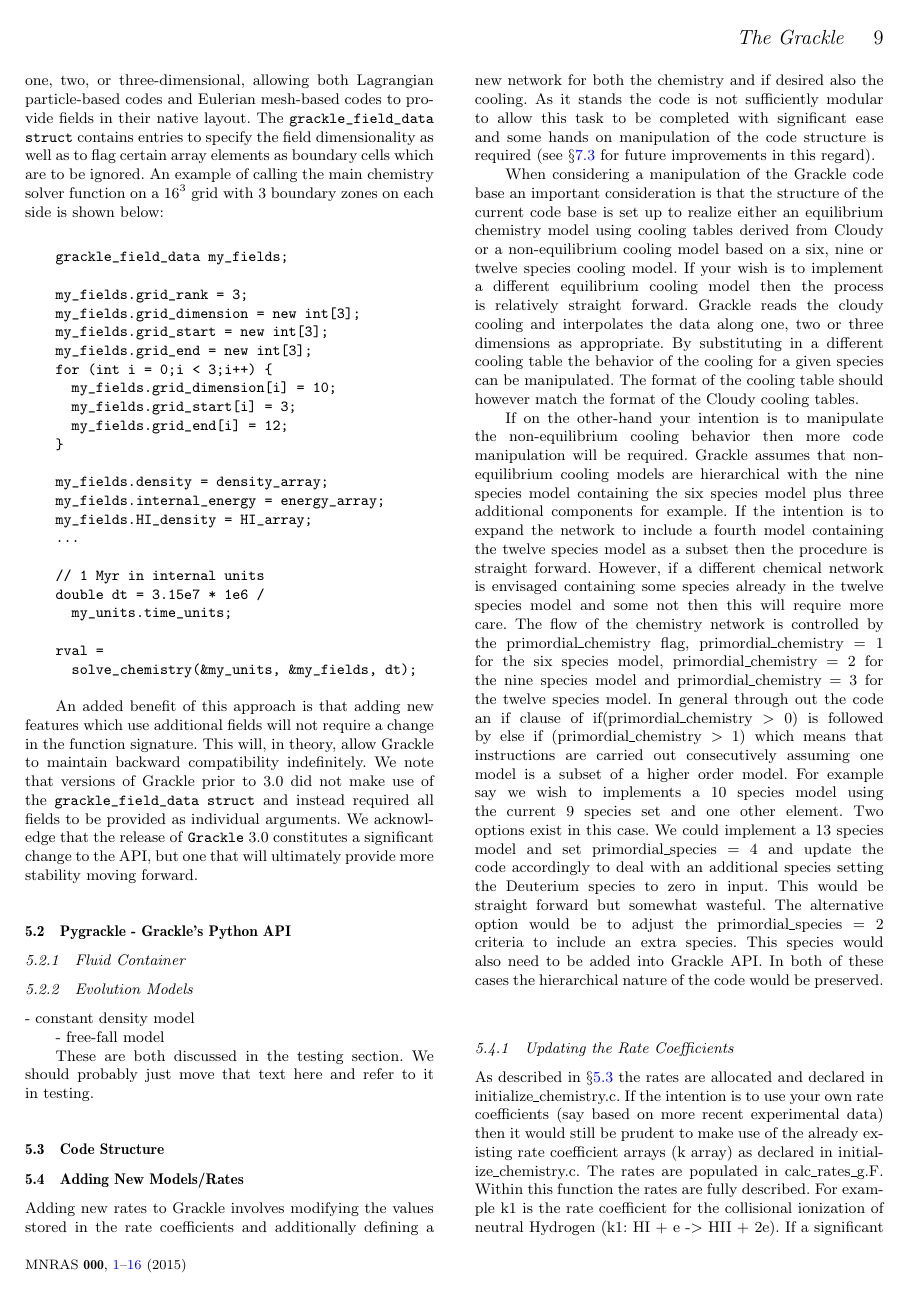
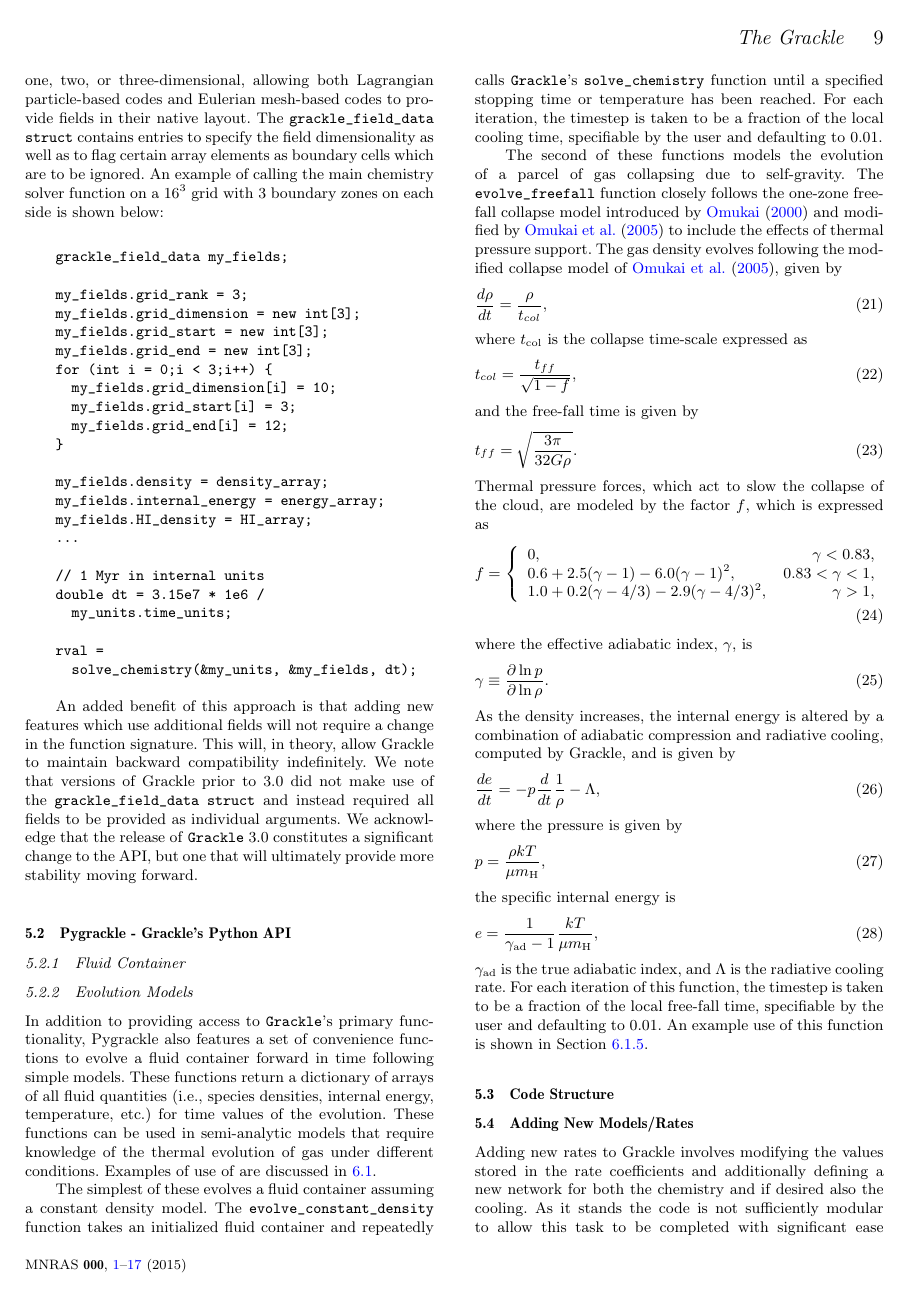
Before and after one commit to grackle-project/grackle-paper, a LaTeX paper (ms.tex, which reads methods-implementation.tex): page 9 of 16 before the commit and page 9 of 17 after it. Compiled offline with pdfLaTeX; a LaTeX package or settings file that is missing is left out.

Commit message:
Adding evolution function section and moving text from tests.

```diff
--- a/methods-implementation.tex
+++ b/methods-implementation.tex
@@ -137,12 +137,78 @@ one that will ultimately provide more stability moving forward.
 
 \subsubsection{Evolution Models} \label{sec:pyevolve}
 
-- constant density model
+In addition to providing access to \texttt{Grackle}'s primary
+functionality, Pygrackle also features a set of convenience functions
+to evolve a fluid container forward in time following simple models.
+These functions return a dictionary of arrays of all fluid quantities
+(i.e., species densities, internal energy, temperature, etc.) for time
+values of the evolution.  These functions can be used in semi-analytic
+models that require knowledge of the thermal evolution of gas under
+different conditions.  Examples of use of are discussed in
+\ref{sec:testing}.
 
-- free-fall model
+The simplest of these evolves a fluid container assuming a constant
+density model.  The \texttt{evolve\_constant\_density} function takes
+an initialized fluid container and repeatedly calls \texttt{Grackle}'s
+\texttt{solve\_chemistry} function until a specified stopping time or
+temperature has been reached.  For each iteration, the timestep is
+taken to be a fraction of the local cooling time, specifiable by the
+user and defaulting to 0.01.
 
-These are both discussed in the testing section.  We should probably
-just move that text here and refer to it in testing.
+The second of these functions models the evolution of a parcel of gas
+collapsing due to self-gravity.  The \texttt{evolve\_freefall} function
+closely follows the one-zone free-fall collapse model introduced by
+\citet{2000ApJ...534..809O} and modified by
+\citet{2005ApJ...626..627O} to include the effects of thermal pressure
+support.  The gas density evolves following the modified collapse
+model of \citet{2005ApJ...626..627O}, given by
+\begin{equation}
+\frac{d \rho}{dt} = \frac{\rho}{t_{col}},
+\end{equation}
+where $t_{\rm col}$ is the collapse time-scale expressed as
+\begin{equation}
+t_{col} = \frac{t_{ff}}{\sqrt{1-f}},
+\end{equation}
+and the free-fall time is given by
+\begin{equation}
+t_{ff} = \sqrt{\frac{3 \pi}{32 G \rho}}.
+\end{equation}
+Thermal pressure forces, which act to slow the collapse of the cloud,
+are modeled by the factor $f$, which is expressed as
+\begin{equation}
+f = \left\{
+\begin{array}{lr}
+0, & \gamma < 0.83,\\
+0.6 + 2.5(\gamma - 1) - 6.0(\gamma - 1)^2, & 0.83 < \gamma < 1,\\
+1.0 + 0.2(\gamma - 4/3) - 2.9(\gamma - 4/3)^2, & \gamma > 1,
+\end{array}
+ \right.
+\end{equation}
+where the effective adiabatic index, $\gamma$, is
+\begin{equation}
+\gamma \equiv \frac{\partial \ln p}{\partial \ln \rho}.
+\end{equation}
+As the density increases, the internal energy is altered by a
+combination of adiabatic compression and radiative cooling, computed
+by Grackle, and is given by
+\begin{equation}
+\frac{de}{dt}= -p \frac{d}{dt} \frac{1}{\rho} - {\Lambda},
+\label{eq:energy}
+\end{equation}
+where the pressure is given by
+\begin{equation}
+p = \frac{\rho k T}{\mu m_{\rm H}},
+\end{equation}
+the specific internal energy is
+\begin{equation}
+e = \frac{1}{\gamma_{\rm ad} -1} \frac{k T}{\mu m_{\rm H}},
+\label{eq:defen}
+\end{equation}
+$\gamma_{\rm ad}$ is the true adiabatic index, and $\Lambda$ is the
+radiative cooling rate.  For each iteration of this function, the
+timestep is taken to be a fraction of the local free-fall time,
+specifiable by the user and defaulting to 0.01.  An example use of
+this function is shown in Section \ref{sec:free-fall-test}.
 
 \subsection{Code Structure} \label{Code_Structure}
 
```
Also changed, not shown: profiling-and-testing.tex (+15 -61 lines).
